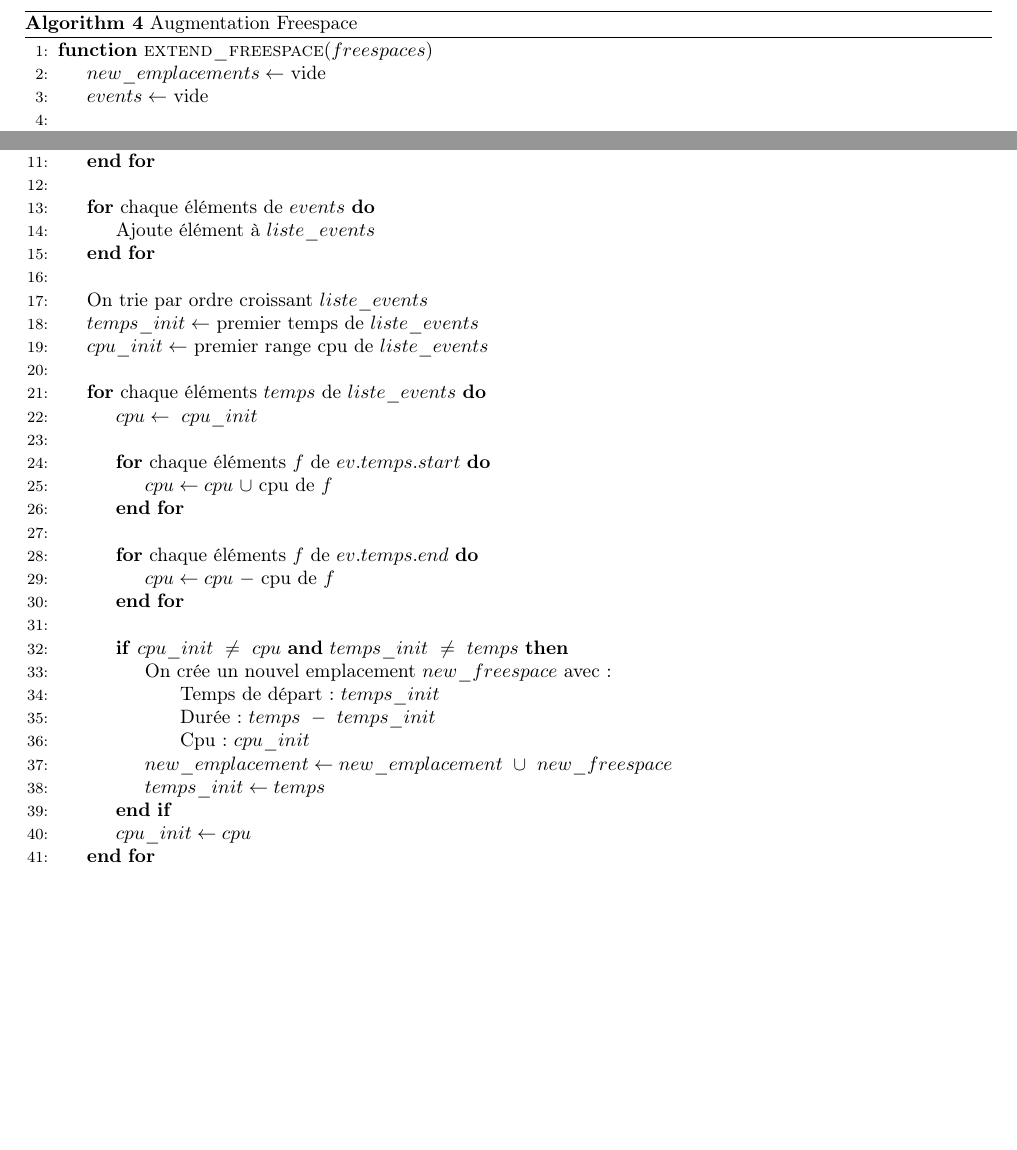
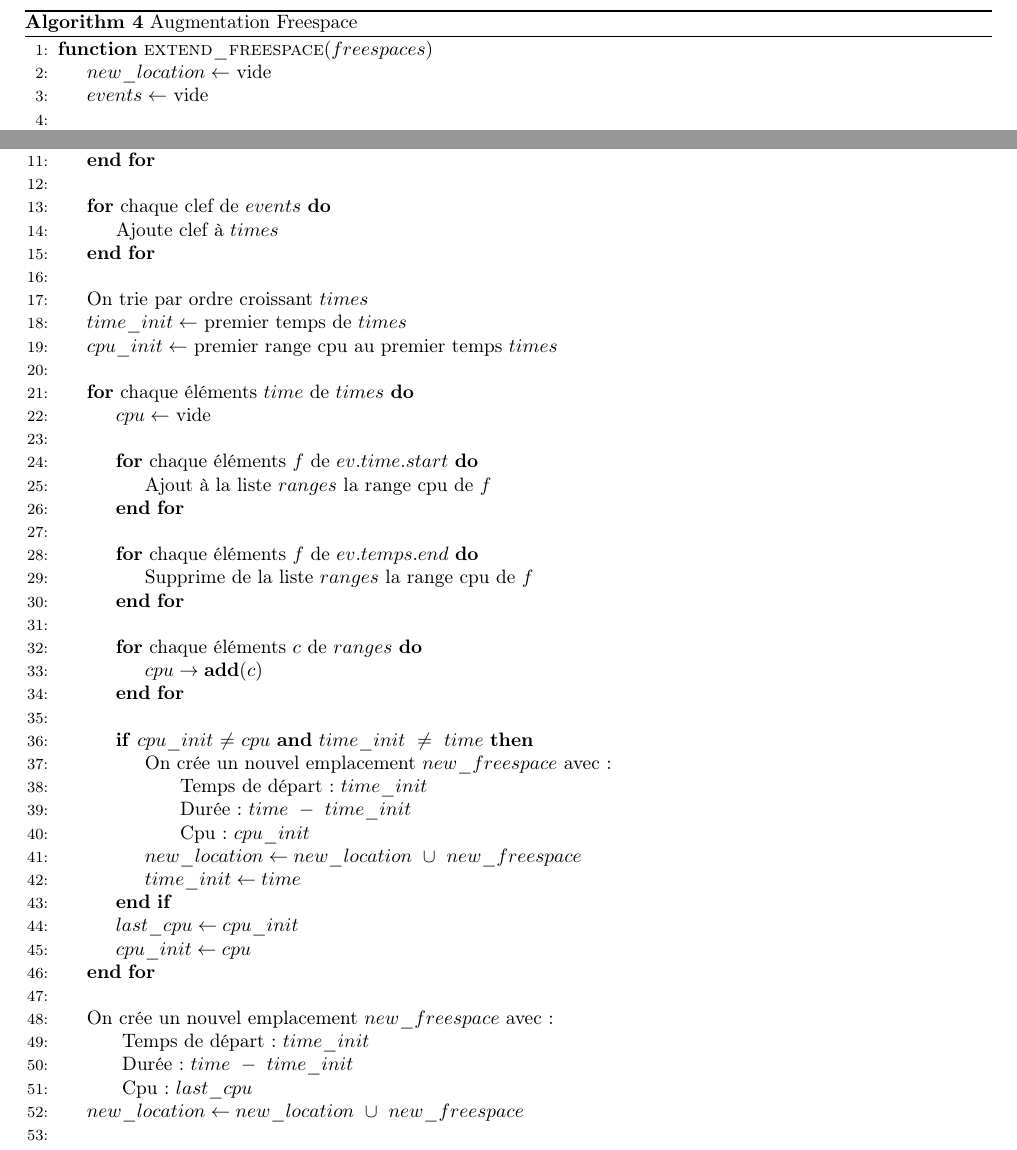
Before and after one commit to wagnerf42/batch-simulator, a LaTeX document (Algo_fr.tex): two parts of page 4 of 5, joined at a grey line, cut so that both start at the same text, the shorter picture padded with empty space. Compiled offline with pdfLaTeX.

Commit message:
update algo + code

```diff
--- a/Algo_fr.tex
+++ b/Algo_fr.tex
@@ -125,7 +125,7 @@
 \caption{Augmentation Freespace}\label{extend_freespace}
 \begin{algorithmic}[1]
 \Function{extend\_freespace}{$freespaces$}
-	\State $new\_emplacements \gets$ vide
+	\State $new\_location \gets$ vide
 	\State $events \gets$ vide
 	\State
 	\State \(\triangleright\) $events$ est une table de hachage de temps
@@ -136,36 +136,48 @@
 		\State Ajoute à $events$ au temps final de $f$, $f$ dans la liste "end"
 	\EndFor
 	\State
-	\For{chaque éléments de $events$}
-		\State Ajoute élément à $liste\_events$
+	\For{chaque clef de $events$}
+		\State Ajoute clef à $times$
 	\EndFor
 	\State
-	\State On trie par ordre croissant $liste\_events$
-	\State $temps\_init \gets$ premier temps de $liste\_events$
-	\State $cpu\_init \gets$ premier range cpu de $liste\_events$
+	\State On trie par ordre croissant $times$
+	\State $time\_init \gets$ premier temps de $times$
+	\State $cpu\_init \gets$ premier range cpu au premier temps $times$
 	\State
-	\For{chaque éléments $temps$ de $liste\_events$}
-		\State $cpu \gets\ cpu\_init$
+	\For{chaque éléments $time$ de $times$}
+		\State $cpu \gets$ vide
 		\State
-		\For{chaque éléments $f$ de $ev.temps.start$}
-			\State $cpu \gets cpu\ \cup$ cpu de $f$
+		\For{chaque éléments $f$ de $ev.time.start$}
+			\State Ajout à la liste $ranges$ la range cpu de $f$
 		\EndFor
 		\State
 		\For{chaque éléments $f$ de $ev.temps.end$}
-			\State $cpu \gets cpu\ -$ cpu de $f$
+			\State Supprime de la liste $ranges$ la range cpu de $f$
 		\EndFor
 		\State
-		\If{$cpu\_init\ \neq\ cpu\ \textbf{and}\ temps\_init\ \neq\ temps$}			\State On crée un nouvel emplacement $new\_freespace$ avec :
-				\State \hspace{\algorithmicindent} Temps de départ : $temps\_init$
-				\State \hspace{\algorithmicindent} Durée : $temps\ -\ temps\_init$
+		\For{chaque éléments $c$ de $ranges$}
+			\State $cpu \rightarrow\textbf{add}(c)$
+		\EndFor
+		\State
+		\If{$cpu\_init$ $\neq$ $cpu$ \textbf{and} $time\_init\ \neq\ time$}
+			\State On crée un nouvel emplacement $new\_freespace$ avec :
+				\State \hspace{\algorithmicindent} Temps de départ : $time\_init$
+				\State \hspace{\algorithmicindent} Durée : $time\ -\ time\_init$
 				\State \hspace{\algorithmicindent} Cpu : $cpu\_init$
-			\State $new\_emplacement \gets new\_emplacement\ \cup\ new\_freespace$
-			\State $temps\_init \gets temps$
+			\State $new\_location \gets new\_location\ \cup\ new\_freespace$
+			\State $time\_init \gets time$
 		\EndIf
+		\State $last\_cpu \gets cpu\_init$
 		\State $cpu\_init \gets cpu$
 	\EndFor
 	\State
-	\State \textbf{return} $new\_emplacements$
+	\State On crée un nouvel emplacement $new\_freespace$ avec :
+		\State \hspace{\algorithmicindent} Temps de départ : $time\_init$
+		\State \hspace{\algorithmicindent} Durée : $time\ -\ time\_init$
+		\State \hspace{\algorithmicindent} Cpu : $last\_cpu$
+	\State $new\_location \gets new\_location\ \cup\ new\_freespace$
+	\State
+	\State \textbf{return} $new\_location$
 \EndFunction
 \end{algorithmic}
 \end{algorithm}
```
Also changed, not shown: Algo_fr.pdf, 2 other files.
